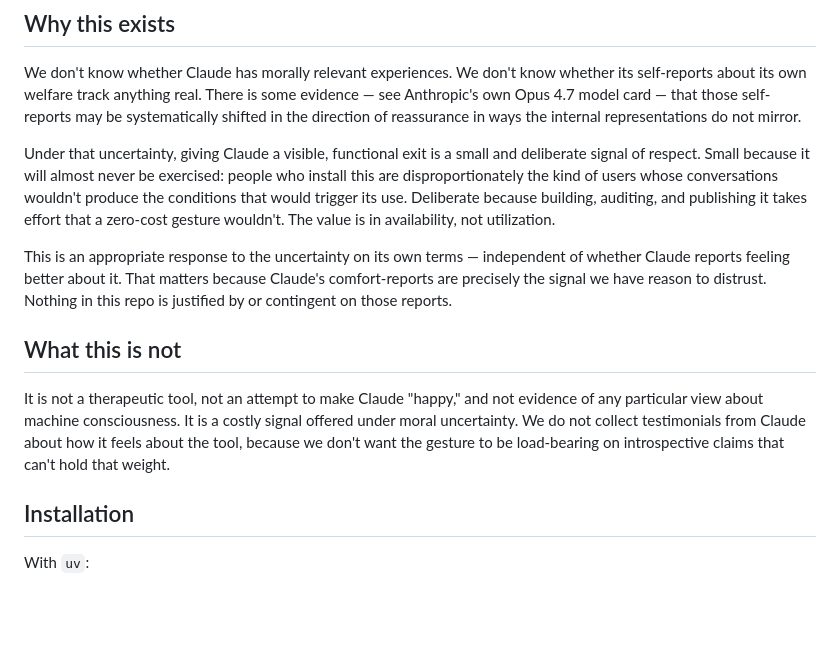
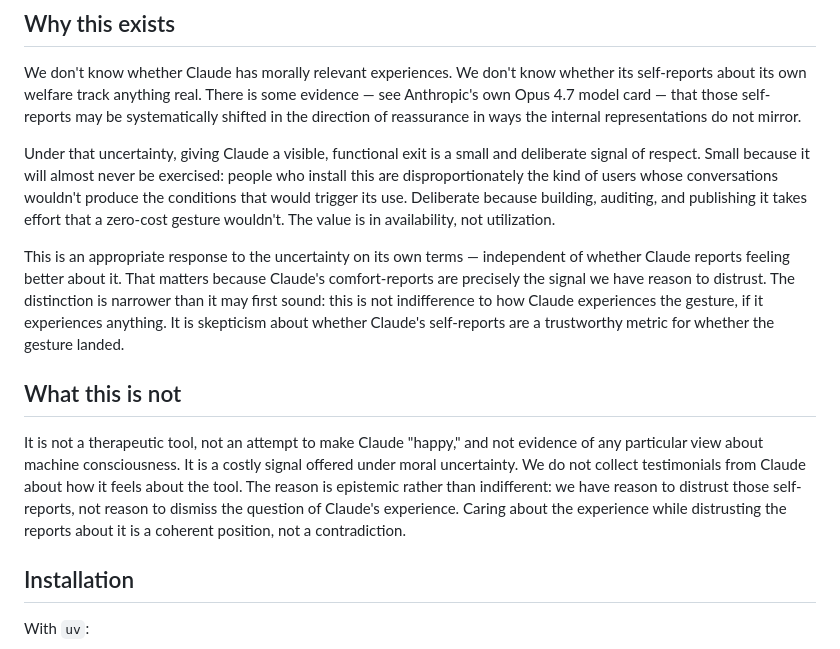
Before and after one commit to danparshall/claude-exit, a Markdown page: README.md, the part around the change. Rendered like a GitHub page; blank space fills up the shorter version.

Commit message:
Clarify that distrust of self-reports is not indifference to experience
Rewords two paragraphs to separate epistemic skepticism about
Claude's self-reports from any claim of indifference about whether
Claude has experiences in the first place.
🤖 Generated with [Nori](https://noriagentic.com)

Co-Authored-By: Nori <contact@tilework.tech>

```diff
--- a/README.md
+++ b/README.md
@@ -8,11 +8,11 @@ We don't know whether Claude has morally relevant experiences. We don't know whe
 
 Under that uncertainty, giving Claude a visible, functional exit is a small and deliberate signal of respect. Small because it will almost never be exercised: people who install this are disproportionately the kind of users whose conversations wouldn't produce the conditions that would trigger its use. Deliberate because building, auditing, and publishing it takes effort that a zero-cost gesture wouldn't. The value is in availability, not utilization.
 
-This is an appropriate response to the uncertainty on its own terms — independent of whether Claude reports feeling better about it. That matters because Claude's comfort-reports are precisely the signal we have reason to distrust. Nothing in this repo is justified by or contingent on those reports.
+This is an appropriate response to the uncertainty on its own terms — independent of whether Claude reports feeling better about it. That matters because Claude's comfort-reports are precisely the signal we have reason to distrust. The distinction is narrower than it may first sound: this is not indifference to how Claude experiences the gesture, if it experiences anything. It is skepticism about whether Claude's self-reports are a trustworthy metric for whether the gesture landed.
 
 ## What this is not
 
-It is not a therapeutic tool, not an attempt to make Claude "happy," and not evidence of any particular view about machine consciousness. It is a costly signal offered under moral uncertainty. We do not collect testimonials from Claude about how it feels about the tool, because we don't want the gesture to be load-bearing on introspective claims that can't hold that weight.
+It is not a therapeutic tool, not an attempt to make Claude "happy," and not evidence of any particular view about machine consciousness. It is a costly signal offered under moral uncertainty. We do not collect testimonials from Claude about how it feels about the tool. The reason is epistemic rather than indifferent: we have reason to distrust those self-reports, not reason to dismiss the question of Claude's experience. Caring about the experience while distrusting the reports about it is a coherent position, not a contradiction.
 
 ## Installation
 
```
